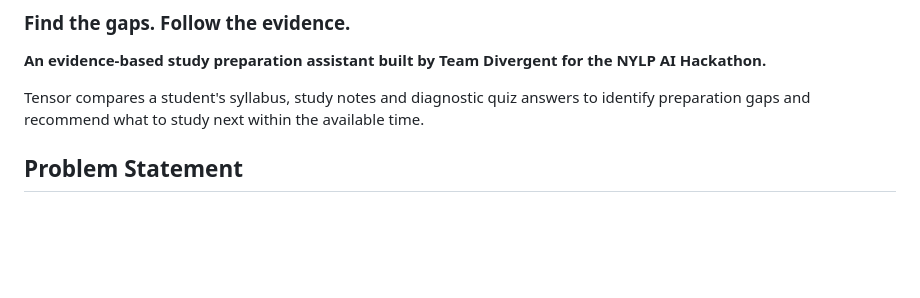
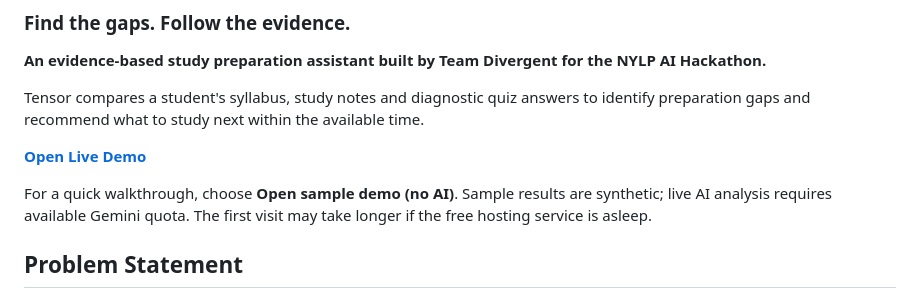
Before and after one commit to shoriful-mynul/Tensor, a Markdown page: README.md, the part around the change. Rendered like a GitHub page; blank space fills up the shorter version.

Commit message:
Add live Render demo link near the top of README

```diff
--- a/README.md
+++ b/README.md
@@ -5,6 +5,10 @@
 **An evidence-based study preparation assistant built by Team Divergent for the NYLP AI Hackathon.**
 
 Tensor compares a student's syllabus, study notes and diagnostic quiz answers to identify preparation gaps and recommend what to study next within the available time.
+
+**[Open Live Demo](https://tensor-ool7.onrender.com/)**
+
+For a quick walkthrough, choose **Open sample demo (no AI)**. Sample results are synthetic; live AI analysis requires available Gemini quota. The first visit may take longer if the free hosting service is asleep.
 
 ## Problem Statement
 
```
